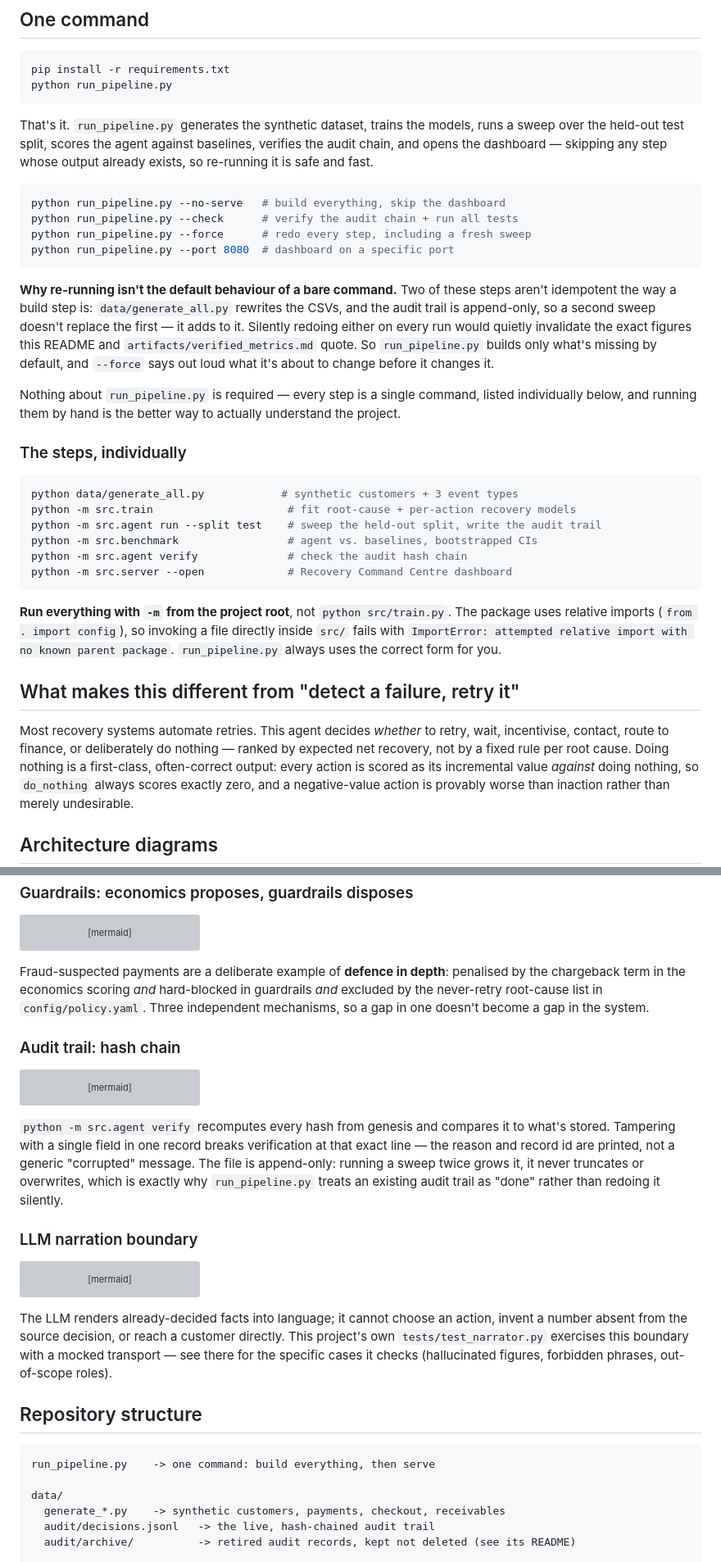
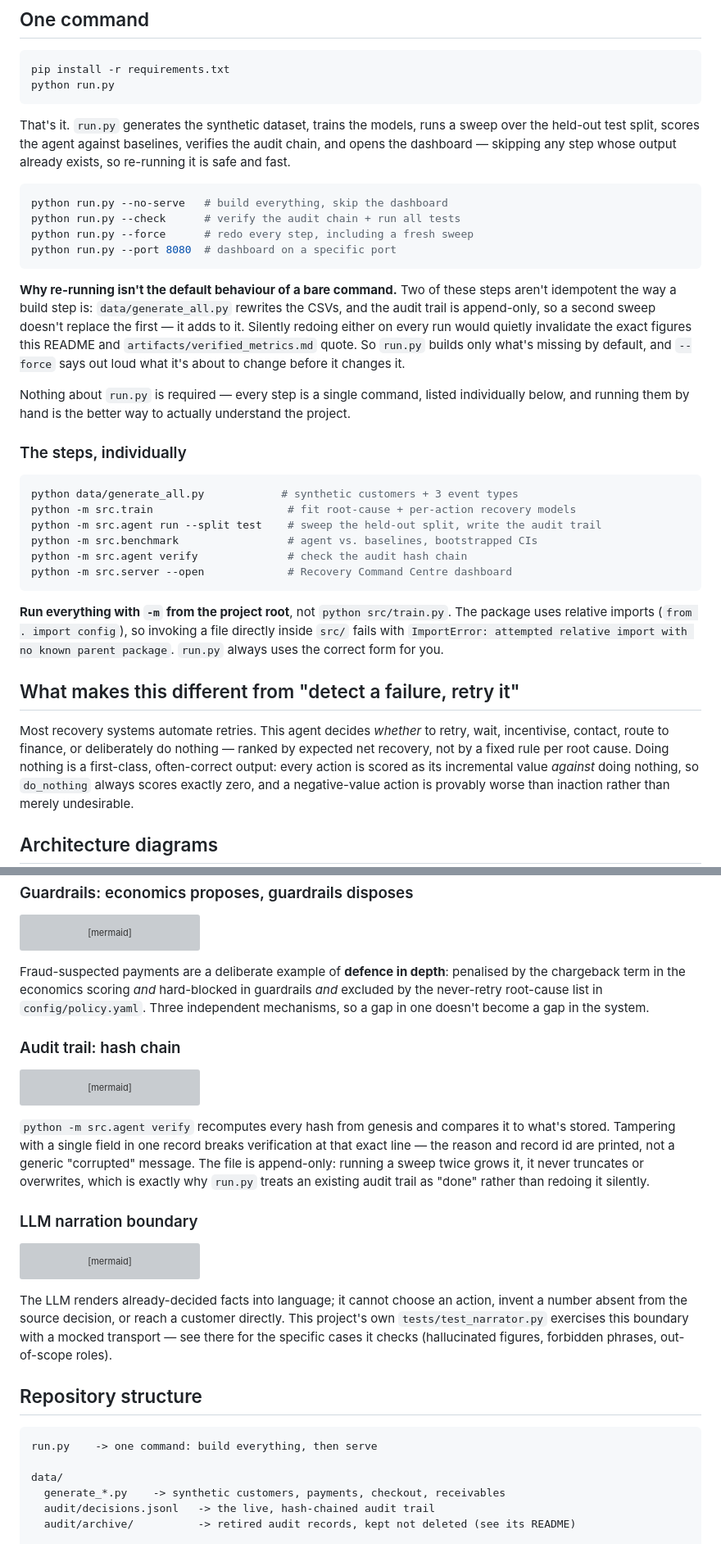
Before and after one commit to vishalsk17/Recon, a Markdown page: README.md, 2 parts joined by grey strips. Shown at 82% size. Drawn GitHub-style; grey boxes are pictures that could not be loaded.

````diff
--- a/README.md
+++ b/README.md
@@ -16,19 +16,19 @@ recorded, and differed only by floating-point noise.
 
 ```bash
 pip install -r requirements.txt
-python run_pipeline.py
+python run.py
 ```
 
-That's it. `run_pipeline.py` generates the synthetic dataset, trains the
+That's it. `run.py` generates the synthetic dataset, trains the
 models, runs a sweep over the held-out test split, scores the agent against
 baselines, verifies the audit chain, and opens the dashboard — skipping
 any step whose output already exists, so re-running it is safe and fast.
 
 ```bash
-python run_pipeline.py --no-serve   # build everything, skip the dashboard
-python run_pipeline.py --check      # verify the audit chain + run all tests
-python run_pipeline.py --force      # redo every step, including a fresh sweep
-python run_pipeline.py --port 8080  # dashboard on a specific port
+python run.py --no-serve   # build everything, skip the dashboard
+python run.py --check      # verify the audit chain + run all tests
+python run.py --force      # redo every step, including a fresh sweep
+python run.py --port 8080  # dashboard on a specific port
 ```
 
 **Why re-running isn't the default behaviour of a bare command.** Two
@@ -37,10 +37,10 @@ of these steps aren't idempotent the way a build step is:
 append-only, so a second sweep doesn't replace the first — it adds to it.
 Silently redoing either on every run would quietly invalidate the exact
 figures this README and `artifacts/verified_metrics.md` quote. So
-`run_pipeline.py` builds only what's missing by default, and `--force`
+`run.py` builds only what's missing by default, and `--force`
 says out loud what it's about to change before it changes it.
 
-Nothing about `run_pipeline.py` is required — every step is a single
+Nothing about `run.py` is required — every step is a single
 command, listed individually below, and running them by hand is the
 better way to actually understand the project.
 
@@ -59,15 +59,15 @@ python -m src.server --open             # Recovery Command Centre dashboard
 `python src/train.py`. The package uses relative imports
 (`from . import config`), so invoking a file directly inside `src/`
 fails with `ImportError: attempted relative import with no known parent
-package`. `run_pipeline.py` always uses the correct form for you.
+package`. `run.py` always uses the correct form for you.
 
 ## What makes this different from "detect a failure, retry it"
 
-Most recovery systems automate retries. This agent decides *whether* to
+Most recovery systems automate retries. This agent decides _whether_ to
 retry, wait, incentivise, contact, route to finance, or deliberately do
 nothing — ranked by expected net recovery, not by a fixed rule per root
 cause. Doing nothing is a first-class, often-correct output: every action
-is scored as its incremental value *against* doing nothing, so
+is scored as its incremental value _against_ doing nothing, so
 `do_nothing` always scores exactly zero, and a negative-value action is
 provably worse than inaction rather than merely undesirable.
 
@@ -159,8 +159,8 @@ flowchart TD
 ```
 
 Fraud-suspected payments are a deliberate example of **defence in
-depth**: penalised by the chargeback term in the economics scoring *and*
-hard-blocked in guardrails *and* excluded by the never-retry root-cause
+depth**: penalised by the chargeback term in the economics scoring _and_
+hard-blocked in guardrails _and_ excluded by the never-retry root-cause
 list in `config/policy.yaml`. Three independent mechanisms, so a gap in
 one doesn't become a gap in the system.
 
@@ -178,7 +178,7 @@ compares it to what's stored. Tampering with a single field in one
 record breaks verification at that exact line — the reason and record id
 are printed, not a generic "corrupted" message. The file is append-only:
 running a sweep twice grows it, it never truncates or overwrites, which
-is exactly why `run_pipeline.py` treats an existing audit trail as
+is exactly why `run.py` treats an existing audit trail as
 "done" rather than redoing it silently.
 
 ### LLM narration boundary
@@ -201,7 +201,7 @@ it checks (hallucinated figures, forbidden phrases, out-of-scope roles).
 ## Repository structure
 
 ```
-run_pipeline.py    -> one command: build everything, then serve
+run.py    -> one command: build everything, then serve
 
 data/
   generate_*.py    -> synthetic customers, payments, checkout, receivables
````
Also changed, not shown: other parts of README.md (+5 -5 lines).
